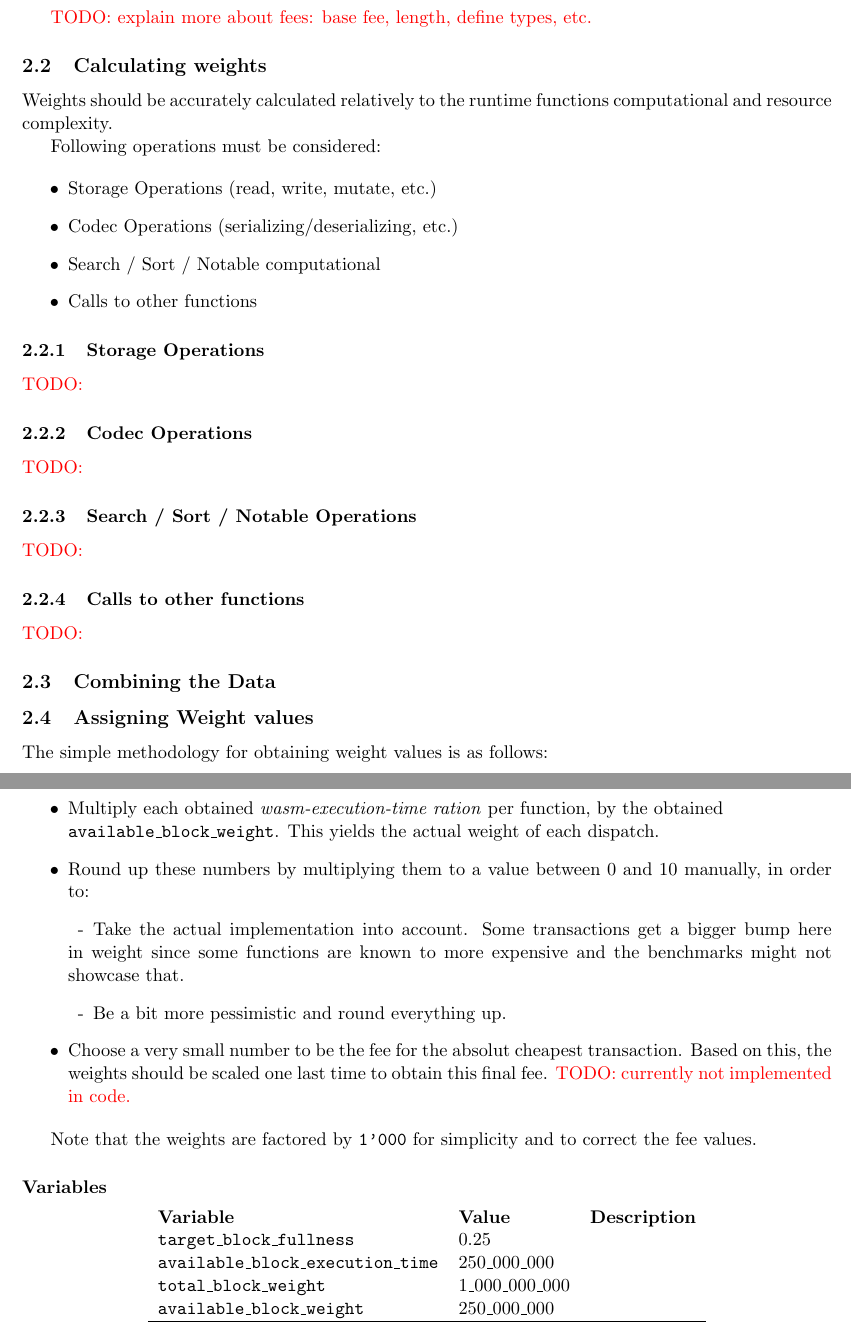
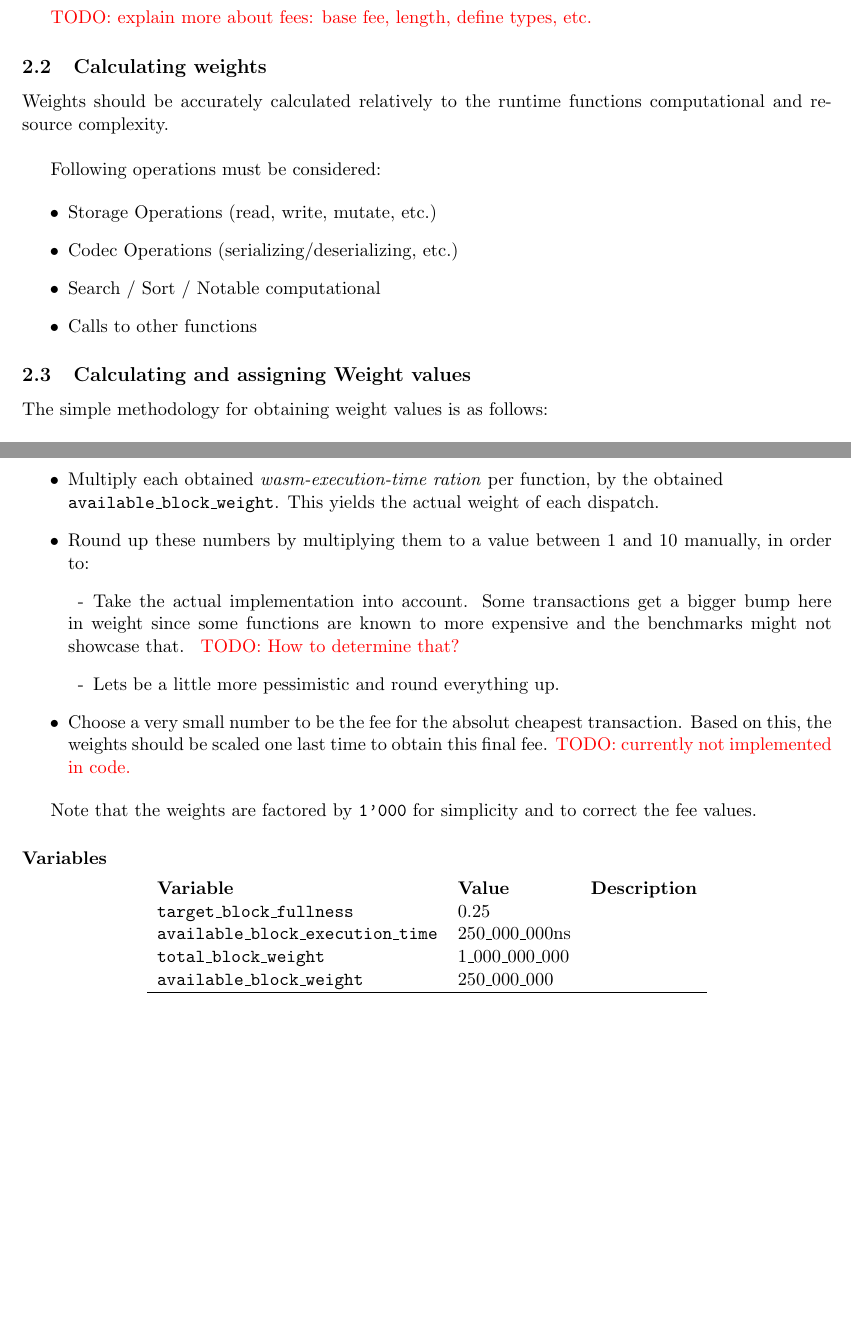
Before and after one commit to lamafab/polkadot-runtime-spec, a LaTeX document (polkadot_transactions.tex): two parts of pages 11 and 12 of 12, joined at a grey line, cut so that both start at the same text, the shorter picture padded with empty space. Compiled offline with pdfLaTeX.

Commit message:
cleanup doc

```diff
--- a/polkadot_transactions.tex
+++ b/polkadot_transactions.tex
@@ -466,6 +466,7 @@ call they are making.
 \subsection{Calculating weights}
 Weights should be accurately calculated relatively to the runtime functions
 computational and resource complexity.
+\newline
 
 Following operations must be considered:
 
@@ -476,18 +477,7 @@ Following operations must be considered:
 \item Calls to other functions
 \end{itemize}
 
-\subsubsection{Storage Operations}
-\todo{}
-\subsubsection{Codec Operations}
-\todo{}
-\subsubsection{Search / Sort / Notable Operations}
-\todo{}
-\subsubsection{Calls to other functions}
-\todo{}
-
-\subsection{Combining the Data}
-
-\subsection{Assigning Weight values}
+\subsection{Calculating and assigning Weight values}
 The simple methodology for obtaining weight values is as follows:
 
 \begin{itemize}
@@ -515,12 +505,12 @@ consumes.
 \item Multiply each obtained \textit{wasm-execution-time ration} per function, by the
 obtained\\ \texttt{available\_block\_weight}. This yields the actual weight of each
 dispatch.
-\item Round up these numbers by multiplying them to a value between 0 and 10
+\item Round up these numbers by multiplying them to a value between 1 and 10
 manually, in order to:
 \SubItem{Take the actual implementation into account. Some transactions get a bigger
 bump here in weight since some functions are known to more expensive and the
-benchmarks might not showcase that.}
-\SubItem{Be a bit more pessimistic and round everything up.}
+benchmarks might not showcase that.} \todo{How to determine that?}
+\SubItem{Lets be a little more pessimistic and round everything up.}
 \item Choose a very small number to be the fee for the absolut cheapest transaction.
 Based on this, the weights should be scaled one last time to obtain this final fee.
 \todo{currently not implemented in code.}
@@ -535,7 +525,7 @@ the fee values.
   \begin{tabulary}{1.0\textwidth}{LLL}
     \textbf{Variable} & \textbf{Value} & \textbf{Description} \\
     \texttt{target\_block\_fullness} & 0.25 &  \\
-    \texttt{available\_block\_execution\_time} & 250\_000\_000 & \\
+    \texttt{available\_block\_execution\_time} & 250\_000\_000ns & \\
     \texttt{total\_block\_weight} & 1\_000\_000\_000 & \\
     \texttt{available\_block\_weight} & 250\_000\_000 & \\
     \hline
```
Also changed, not shown: polkadot_transactions.tex (2 more changed lines).
